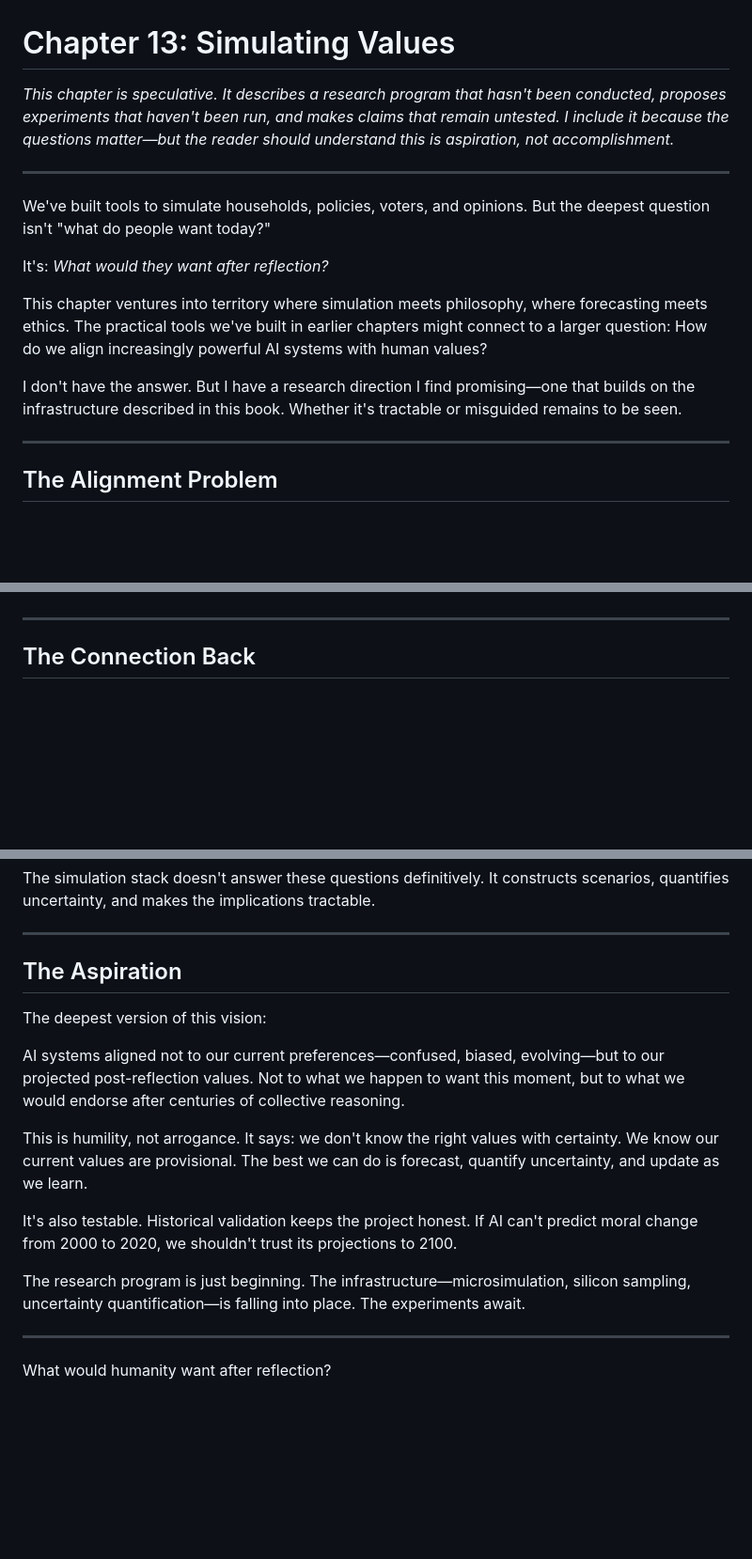
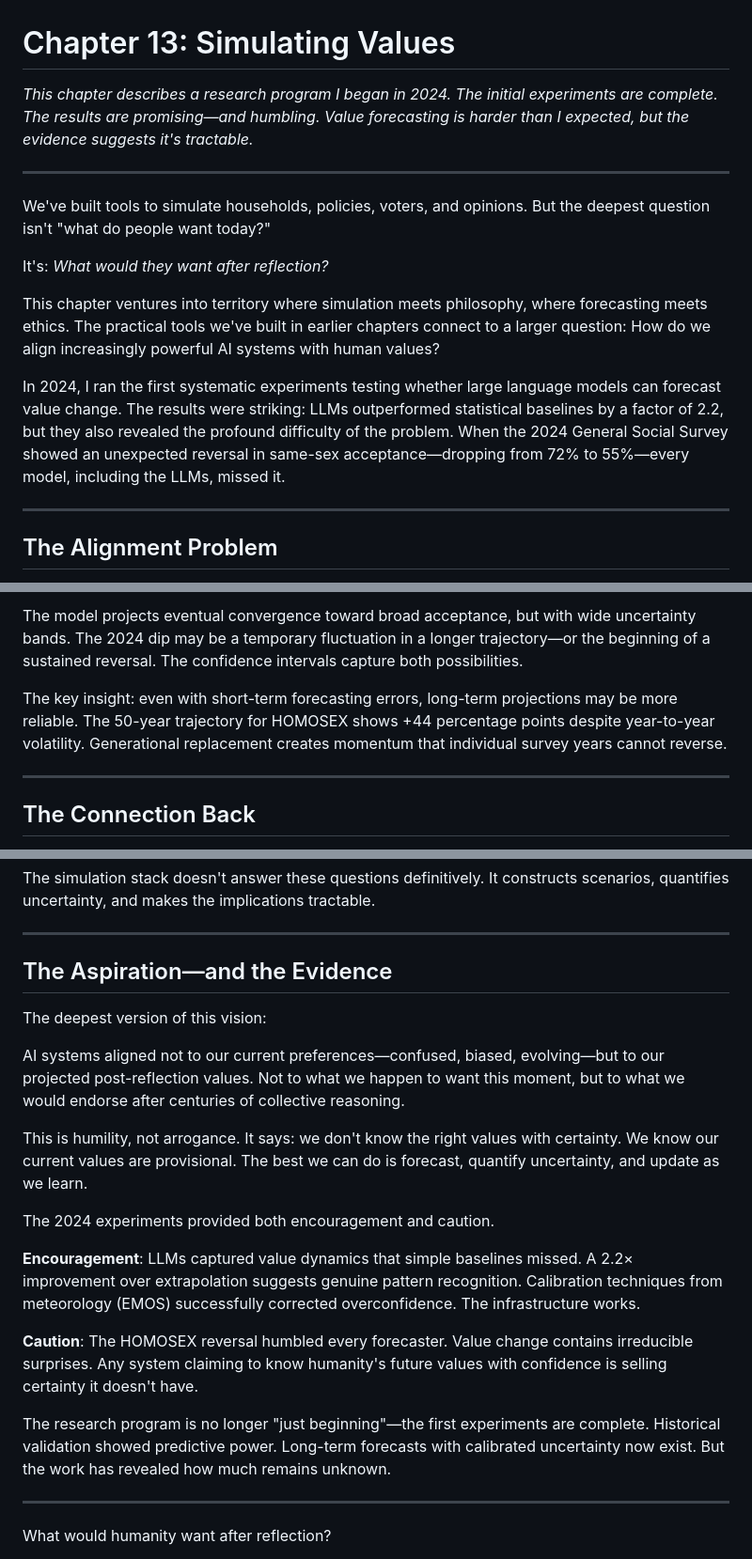
Before and after one commit to MaxGhenis/society-in-silico, a Markdown page: manuscript/part-3-future/13-simulating-values.md, 3 parts joined by grey strips. Shown at 94% size. Drawn GitHub-style; blank space fills up the shorter version.

```diff
--- a/manuscript/part-3-future/13-simulating-values.md
+++ b/manuscript/part-3-future/13-simulating-values.md
@@ -1,6 +1,6 @@
 # Chapter 13: Simulating Values
 
-*This chapter is speculative. It describes a research program that hasn't been conducted, proposes experiments that haven't been run, and makes claims that remain untested. I include it because the questions matter—but the reader should understand this is aspiration, not accomplishment.*
+*This chapter describes a research program I began in 2024. The initial experiments are complete. The results are promising—and humbling. Value forecasting is harder than I expected, but the evidence suggests it's tractable.*
 
 ---
 
@@ -8,9 +8,9 @@ We've built tools to simulate households, policies, voters, and opinions. But th
 
 It's: *What would they want after reflection?*
 
-This chapter ventures into territory where simulation meets philosophy, where forecasting meets ethics. The practical tools we've built in earlier chapters might connect to a larger question: How do we align increasingly powerful AI systems with human values?
+This chapter ventures into territory where simulation meets philosophy, where forecasting meets ethics. The practical tools we've built in earlier chapters connect to a larger question: How do we align increasingly powerful AI systems with human values?
 
-I don't have the answer. But I have a research direction I find promising—one that builds on the infrastructure described in this book. Whether it's tractable or misguided remains to be seen.
+In 2024, I ran the first systematic experiments testing whether large language models can forecast value change. The results were striking: LLMs outperformed statistical baselines by a factor of 2.2, but they also revealed the profound difficulty of the problem. When the 2024 General Social Survey showed an unexpected reversal in same-sex acceptance—dropping from 72% to 55%—every model, including the LLMs, missed it.
 
 ---
 
@@ -143,3 +170,6 @@ A model trained on earlier data could potentially learn these patterns and proje
+The model projects eventual convergence toward broad acceptance, but with wide uncertainty bands. The 2024 dip may be a temporary fluctuation in a longer trajectory—or the beginning of a sustained reversal. The confidence intervals capture both possibilities.
+
+The key insight: even with short-term forecasting errors, long-term projections may be more reliable. The 50-year trajectory for HOMOSEX shows +44 percentage points despite year-to-year volatility. Generational replacement creates momentum that individual survey years cannot reverse.
 
 ---
 
@@ -252,7 +282,7 @@ The simulation stack doesn't answer these questions definitively. It constructs
 
 ---
 
-## The Aspiration
+## The Aspiration—and the Evidence
 
 The deepest version of this vision:
 
@@ -260,9 +290,13 @@ AI systems aligned not to our current preferences—confused, biased, evolving
 
 This is humility, not arrogance. It says: we don't know the right values with certainty. We know our current values are provisional. The best we can do is forecast, quantify uncertainty, and update as we learn.
 
-It's also testable. Historical validation keeps the project honest. If AI can't predict moral change from 2000 to 2020, we shouldn't trust its projections to 2100.
+The 2024 experiments provided both encouragement and caution.
 
-The research program is just beginning. The infrastructure—microsimulation, silicon sampling, uncertainty quantification—is falling into place. The experiments await.
+**Encouragement**: LLMs captured value dynamics that simple baselines missed. A 2.2× improvement over extrapolation suggests genuine pattern recognition. Calibration techniques from meteorology (EMOS) successfully corrected overconfidence. The infrastructure works.
+
+**Caution**: The HOMOSEX reversal humbled every forecaster. Value change contains irreducible surprises. Any system claiming to know humanity's future values with confidence is selling certainty it doesn't have.
+
+The research program is no longer "just beginning"—the first experiments are complete. Historical validation showed predictive power. Long-term forecasts with calibrated uncertainty now exist. But the work has revealed how much remains unknown.
 
 ---
 
```
Also changed, not shown: other parts of manuscript/part-3-future/13-simulating-values.md (+47 -20 lines), manuscript/part-1-origins/04-the-accuracy-question.md (added, +172 -0 lines).
